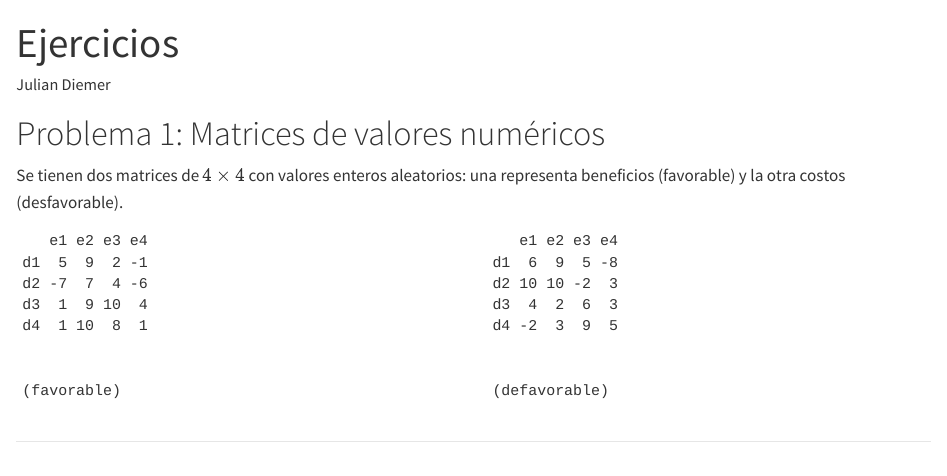
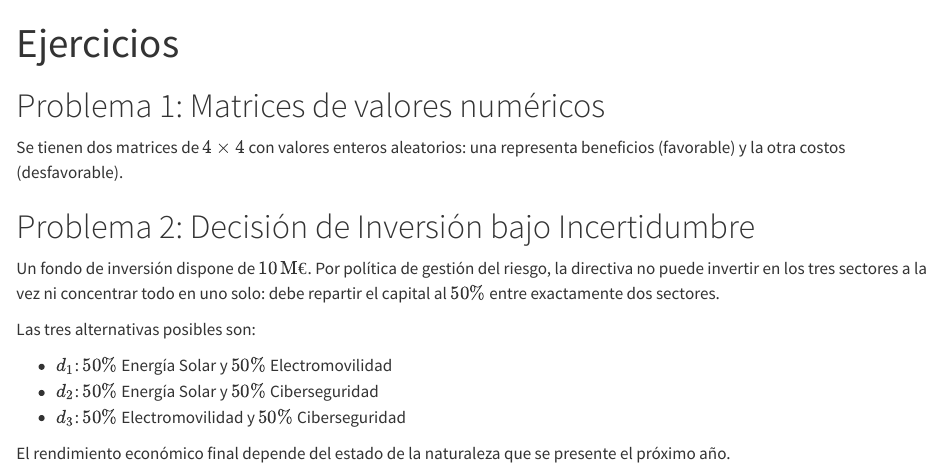
Before and after one commit to juliandiemer/trabajo01indtd2026, a Quarto document (Ejercicios.qmd): the page in a window 1100 px wide, from its top. Rendered offline with R 4.5, knitr and Pandoc in place of Quarto, with nearby package versions.

Commit message:
Eliminación de las matrices erróneas

````diff
--- a/Ejercicios.qmd
+++ b/Ejercicios.qmd
@@ -1,6 +1,5 @@
 ---
 title: "Ejercicios"
-author: "Julian Diemer"
 format:
   html: default
   typst: default
@@ -10,45 +9,6 @@ format:
 
 Se tienen dos matrices de $4 \times 4$ con valores enteros aleatorios: una representa beneficios (favorable) y la otra costos (desfavorable).
 
-::: {.columns}
-
-::: {.column width="50%"}
-
-```{r}
-#| echo: false
-set.seed(42)
-pos = sample(1:10, 13, replace = TRUE)
-neg = sample(-10:-1, 3, replace = TRUE)
-vals = sample(c(pos, neg))
-X = matrix(vals, nrow = 4, ncol = 4)
-colnames(X) = paste0("e", 1:4)
-rownames(X) = paste0("d", 1:4)
-X
-cat("\n(favorable)\n")
-```
-
-:::
-
-::: {.column width="50%"}
-
-```{r}
-#| echo: false
-set.seed(123)
-pos2 = sample(1:10, 13, replace = TRUE)
-neg2 = sample(-10:-1, 3, replace = TRUE)
-vals2 = sample(c(pos2, neg2))
-Y = matrix(vals2, nrow = 4, ncol = 4)
-colnames(Y) = paste0("e", 1:4)
-rownames(Y) = paste0("d", 1:4)
-Y
-cat("\n(defavorable)\n")
-```
-
-:::
-
-:::
-
----
 
 # Problema 2: Decisión de Inversión bajo Incertidumbre
 
````
Also changed, not shown: .quarto/typst/available-fonts.json (added), Ejercicios.html, Ejercicios.pdf (added), Ejercicios.qmd (2 more changed lines).
